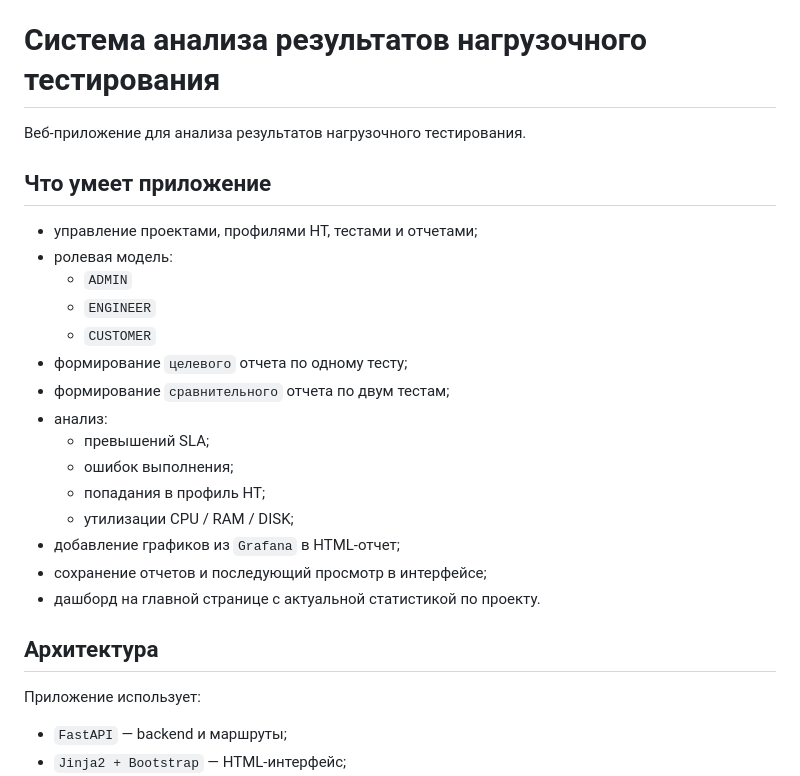
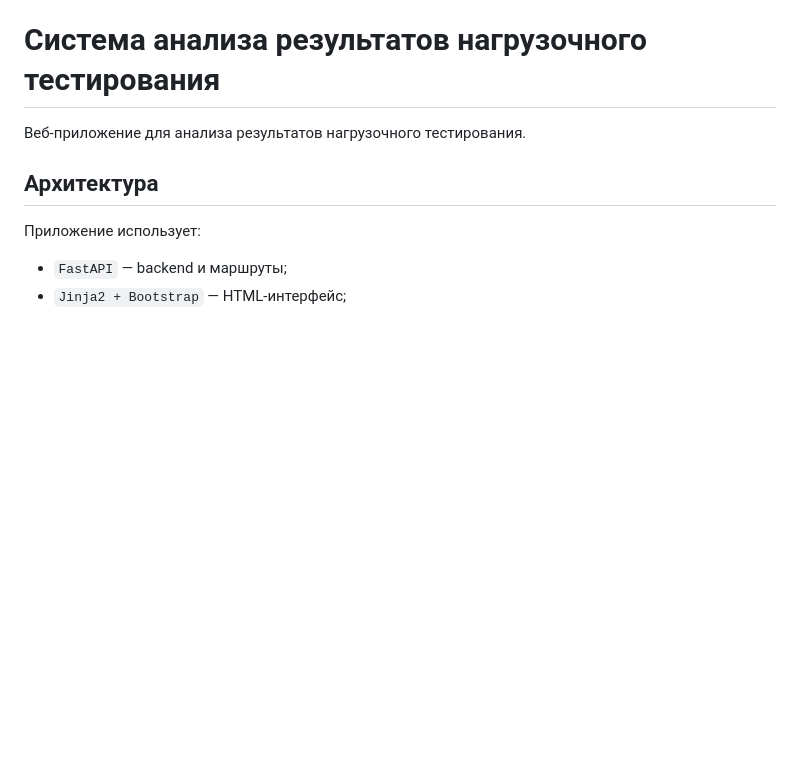
Before and after one commit to emelyanovaolesya/lt-report-analyzer, a Markdown page: README.md, the part around the change. GitHub-like rendering; blank space fills up the shorter version.

```diff
--- a/README.md
+++ b/README.md
@@ -1,24 +1,6 @@
 # Система анализа результатов нагрузочного тестирования
 
 Веб-приложение для анализа результатов нагрузочного тестирования.
-
-## Что умеет приложение
-
-- управление проектами, профилями НТ, тестами и отчетами;
-- ролевая модель:
-  - `ADMIN`
-  - `ENGINEER`
-  - `CUSTOMER`
-- формирование `целевого` отчета по одному тесту;
-- формирование `сравнительного` отчета по двум тестам;
-- анализ:
-  - превышений SLA;
-  - ошибок выполнения;
-  - попадания в профиль НТ;
-  - утилизации CPU / RAM / DISK;
-- добавление графиков из `Grafana` в HTML-отчет;
-- сохранение отчетов и последующий просмотр в интерфейсе;
-- дашборд на главной странице с актуальной статистикой по проекту.
 
 ## Архитектура
 
```
